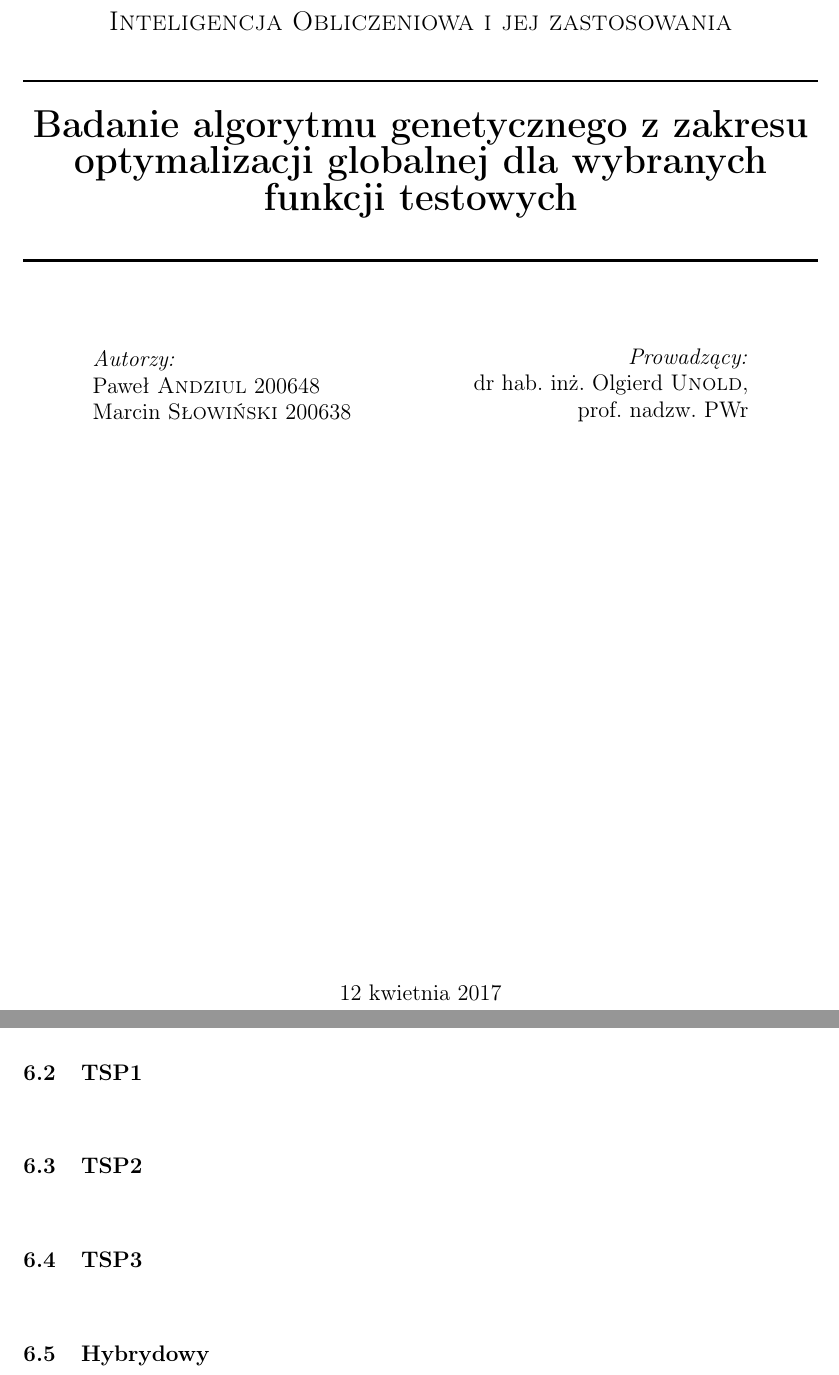
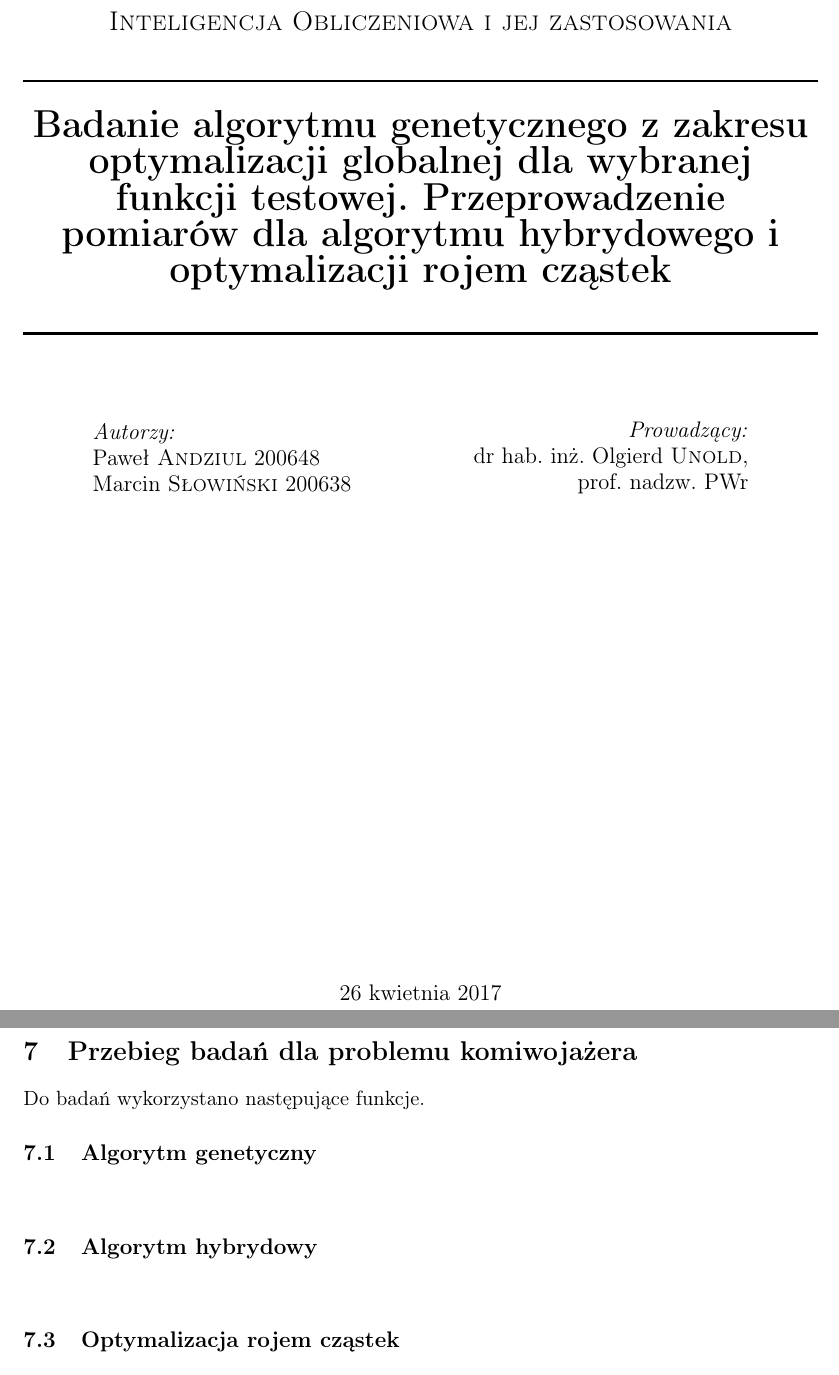
Before and after one commit to airwaves-pl/ioijz-1, a LaTeX document (unold_lab35/ioijz35.tex, which reads unold_lab35/ioijz35title.tex): two parts of pages 1 and 9 of 11 before the commit and two parts of pages 1 and 10 of 12 after it, joined at a grey line, cut so that both start at the same text. Compiled offline with pdfLaTeX.

Commit message:
komiwojażer improvements

```diff
--- a/unold_lab35/ioijz35.tex
+++ b/unold_lab35/ioijz35.tex
@@ -205,17 +205,21 @@ Na kolejnych stronach zamieszczono wyniki pomiarów dla różnych wartości praw
 	\label{fig:branin2}
 \end{figure}
 
-\subsection{TSP1}
+\newpage
+\section{Przebieg badań dla problemu komiwojażera}
+\paragraph{}
+Do badań wykorzystano następujące funkcje.
+
+\subsection{Algorytm genetyczny}
 \paragraph{}
 
-\subsection{TSP2}
+\subsection{Algorytm hybrydowy}
 \paragraph{}
 
-\subsection{TSP3}
+\subsection{Optymalizacja rojem cząstek}
 \paragraph{}
 
-\subsection{Hybrydowy}
-\paragraph{}
+
 
 \newpage
 \section{Podsumowanie}
--- a/unold_lab35/ioijz35title.tex
+++ b/unold_lab35/ioijz35title.tex
@@ -6,7 +6,7 @@
 \textsc{\LARGE Politechnika Wrocławska}\\[1.5cm]
 \textsc{\Large Inteligencja Obliczeniowa i jej zastosowania}\\[0.5cm]
 \HRule \\[0.5cm]
-{ \huge \bfseries Badanie algorytmu genetycznego z zakresu optymalizacji globalnej dla wybranych funkcji testowych}\\[0.5cm]
+{ \huge \bfseries Badanie algorytmu genetycznego z zakresu optymalizacji globalnej dla wybranej funkcji testowej. Przeprowadzenie pomiarów dla algorytmu hybrydowego i optymalizacji rojem cząstek }\\[0.5cm]
 \HRule \\[1.6cm]
 
 \begin{minipage}{0.4\textwidth}
@@ -25,6 +25,6 @@ dr hab. inż. Olgierd \textsc{Unold}, prof. nadzw. PWr
 \end{minipage}\\[4cm]
 
 \vfill
-{\large 12 kwietnia 2017}\\[3cm]
+{\large 26 kwietnia 2017}\\[3cm]
 
 \end{titlepage}
```
Also changed, not shown: unold_lab35/ioijz35.pdf, unold_lab35/ioijz35.tex (2 more changed lines), 1 other file.
